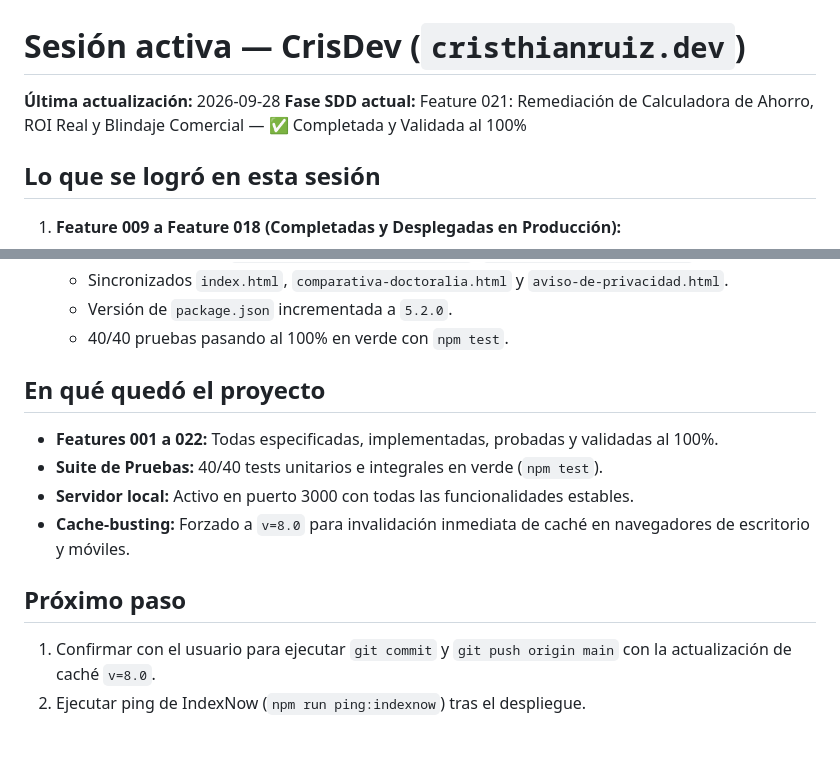
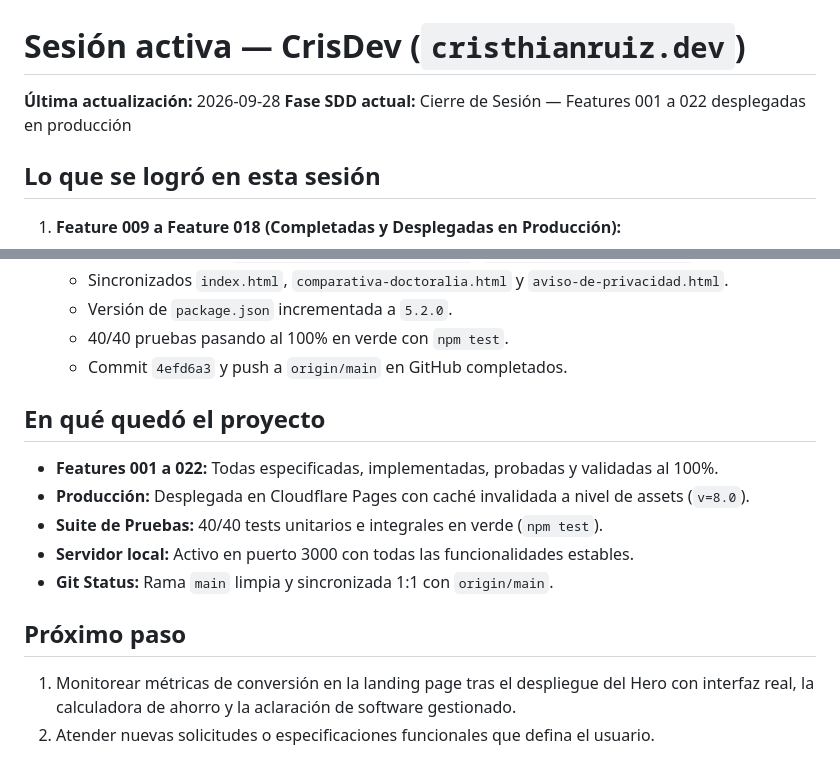
Before and after one commit to CristhianRuiz24/CristhianRuiz.Dev, a Markdown page: overview/session.md, 2 parts joined by grey strips. Drawn GitHub-style.

```diff
--- a/overview/session.md
+++ b/overview/session.md
@@ -1,7 +1,7 @@
 # Sesión activa — CrisDev (`cristhianruiz.dev`)
 
 **Última actualización:** 2026-09-28
-**Fase SDD actual:** Feature 021: Remediación de Calculadora de Ahorro, ROI Real y Blindaje Comercial — ✅ Completada y Validada al 100%
+**Fase SDD actual:** Cierre de Sesión — Features 001 a 022 desplegadas en producción
 
 ## Lo que se logró en esta sesión
 
@@ -73,15 +73,17 @@
    - Sincronizados `index.html`, `comparativa-doctoralia.html` y `aviso-de-privacidad.html`.
    - Versión de `package.json` incrementada a `5.2.0`.
    - 40/40 pruebas pasando al 100% en verde con `npm test`.
+   - Commit `4efd6a3` y push a `origin/main` en GitHub completados.
 
 ## En qué quedó el proyecto
 
 - **Features 001 a 022:** Todas especificadas, implementadas, probadas y validadas al 100%.
+- **Producción:** Desplegada en Cloudflare Pages con caché invalidada a nivel de assets (`v=8.0`).
 - **Suite de Pruebas:** 40/40 tests unitarios e integrales en verde (`npm test`).
 - **Servidor local:** Activo en puerto 3000 con todas las funcionalidades estables.
-- **Cache-busting:** Forzado a `v=8.0` para invalidación inmediata de caché en navegadores de escritorio y móviles.
+- **Git Status:** Rama `main` limpia y sincronizada 1:1 con `origin/main`.
 
 ## Próximo paso
 
-1. Confirmar con el usuario para ejecutar `git commit` y `git push origin main` con la actualización de caché `v=8.0`.
-2. Ejecutar ping de IndexNow (`npm run ping:indexnow`) tras el despliegue.
+1. Monitorear métricas de conversión en la landing page tras el despliegue del Hero con interfaz real, la calculadora de ahorro y la aclaración de software gestionado.
+2. Atender nuevas solicitudes o especificaciones funcionales que defina el usuario.
```
Also changed, not shown: overview/architecture.md (+13 -7 lines), overview/learning.md (+2 -0 lines).
